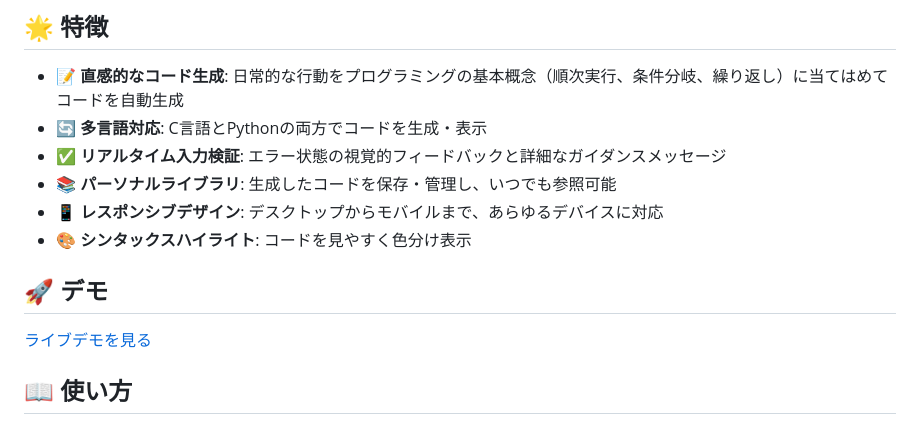
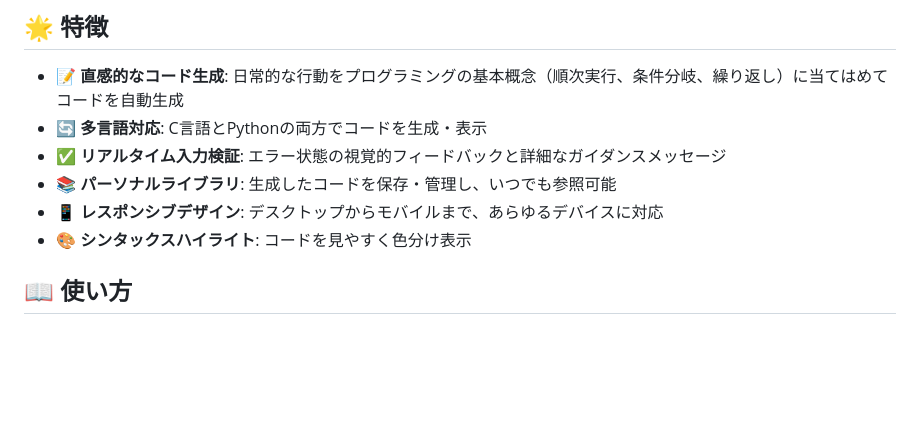
Before and after one commit to ResearchFiles56/MyLideCode, a Markdown page: README.md, the part around the change. GitHub-like rendering; blank space fills up the shorter version.

```diff
--- a/README.md
+++ b/README.md
@@ -12,10 +12,6 @@ MyLifeCodeは、日常生活のシーンをプログラミングコードとし
 - 📚 **パーソナルライブラリ**: 生成したコードを保存・管理し、いつでも参照可能
 - 📱 **レスポンシブデザイン**: デスクトップからモバイルまで、あらゆるデバイスに対応
 - 🎨 **シンタックスハイライト**: コードを見やすく色分け表示
-
-## 🚀 デモ
-
-[ライブデモを見る](https://yourusername.github.io/MyLifeCode/)
 
 ## 📖 使い方
 
```
